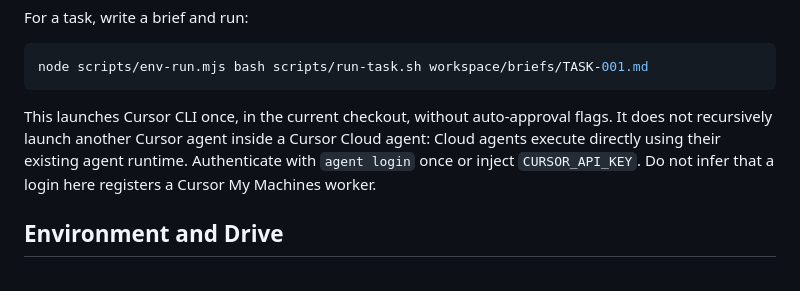
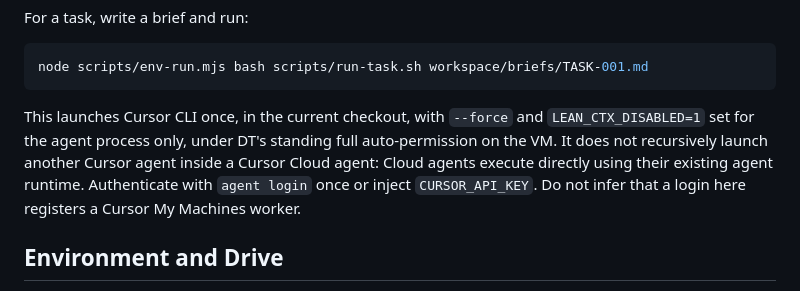
Before and after one commit to Ditto190/thunderstone-starter, a Markdown page: README.md, the part around the change. Drawn GitHub-style.

Commit message:
docs: README matches run-task.sh --force under standing auto-permission

````diff
--- a/README.md
+++ b/README.md
@@ -38,7 +38,7 @@ For a task, write a brief and run:
 node scripts/env-run.mjs bash scripts/run-task.sh workspace/briefs/TASK-001.md
 ```
 
-This launches Cursor CLI once, in the current checkout, without auto-approval flags. It does not recursively launch another Cursor agent inside a Cursor Cloud agent: Cloud agents execute directly using their existing agent runtime. Authenticate with `agent login` once or inject `CURSOR_API_KEY`. Do not infer that a login here registers a Cursor My Machines worker.
+This launches Cursor CLI once, in the current checkout, with `--force` and `LEAN_CTX_DISABLED=1` set for the agent process only, under DT's standing full auto-permission on the VM. It does not recursively launch another Cursor agent inside a Cursor Cloud agent: Cloud agents execute directly using their existing agent runtime. Authenticate with `agent login` once or inject `CURSOR_API_KEY`. Do not infer that a login here registers a Cursor My Machines worker.
 
 ## Environment and Drive
 
````
